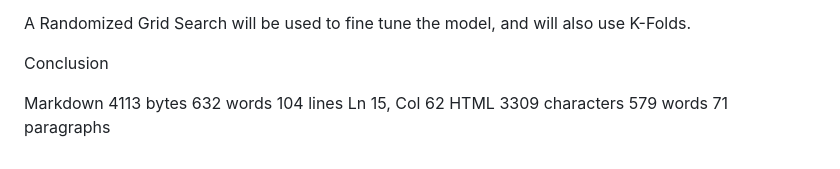
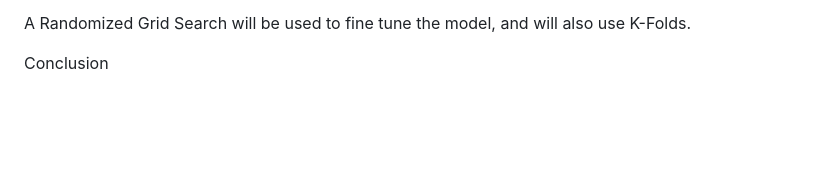
Before and after one commit to harpkang/CIND820_CAPSTONE, a Markdown page: README.md, the part around the change. Drawn GitHub-style; blank space fills up the shorter version.

```diff
--- a/README.md
+++ b/README.md
@@ -215,5 +215,3 @@ Hyper Tuning
 A Randomized Grid Search will be used to fine tune the model, and will also use K-Folds.
 
 Conclusion
-
-Markdown 4113 bytes 632 words 104 lines Ln 15, Col 62 HTML 3309 characters 579 words 71 paragraphs
```
